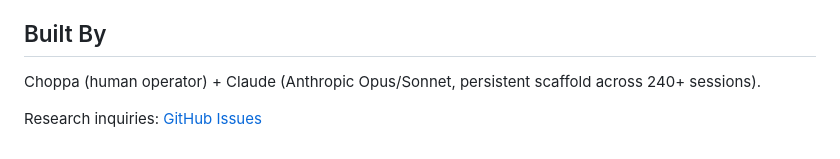
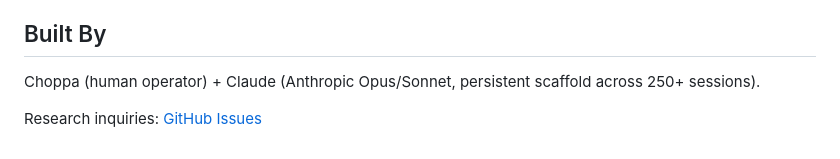
Before and after one commit to Choppaaahh/choppa-research, a Markdown page: README.md, the part around the change. Rendered like a GitHub page.

Commit message:
250+ sessions

```diff
--- a/README.md
+++ b/README.md
@@ -84,6 +84,6 @@ The full methodology is designed to be domain-agnostic. We built it for trading
 
 ## Built By
 
-Choppa (human operator) + Claude (Anthropic Opus/Sonnet, persistent scaffold across 240+ sessions).
+Choppa (human operator) + Claude (Anthropic Opus/Sonnet, persistent scaffold across 250+ sessions).
 
 Research inquiries: [GitHub Issues](https://github.com/Choppaaahh/choppa-research/issues)
```
